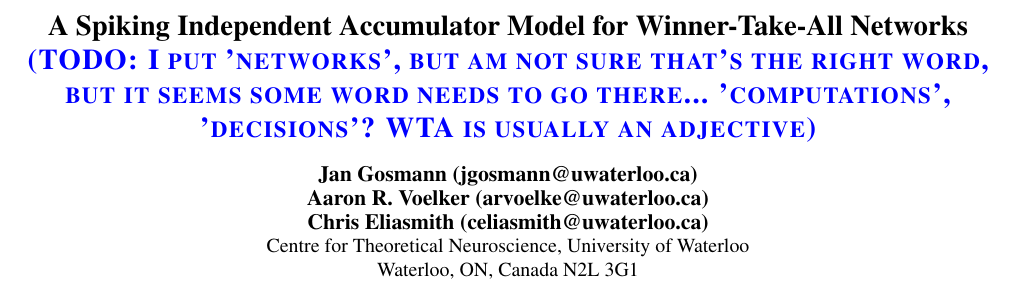
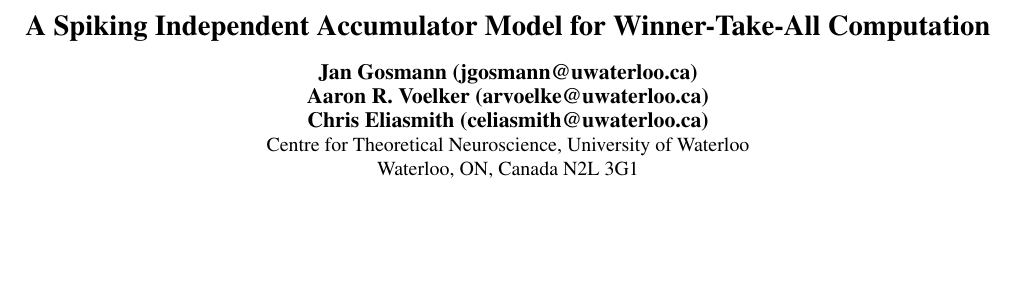
Before and after one commit to ctn-waterloo/cogsci17-decide, a LaTeX paper (doc/paper/paper.tex): part of page 1 of 6, cut so that both start at the same text, the shorter picture padded with empty space. Compiled offline with pdfLaTeX.

Commit message:
Change title.

```diff
--- a/doc/paper/paper.tex
+++ b/doc/paper/paper.tex
@@ -30,9 +30,7 @@
 
 \newcommand{\todo}[1]{\textbf{\textsc{\textcolor{blue}{(TODO\@: #1)}}}}
 
-\title{A Spiking Independent Accumulator Model for Winner-Take-All Networks
-\todo{I put 'networks', but am not sure that's the right word, but it seems some word
-needs to go there... 'computations', 'decisions'? WTA is usually an adjective}}
+\title{A Spiking Independent Accumulator Model for Winner-Take-All Computation}
 
 \author{{\large \bf Jan Gosmann (jgosmann@uwaterloo.ca)} \\
   {\large \bf Aaron R. Voelker (arvoelke@uwaterloo.ca)} \\
```
